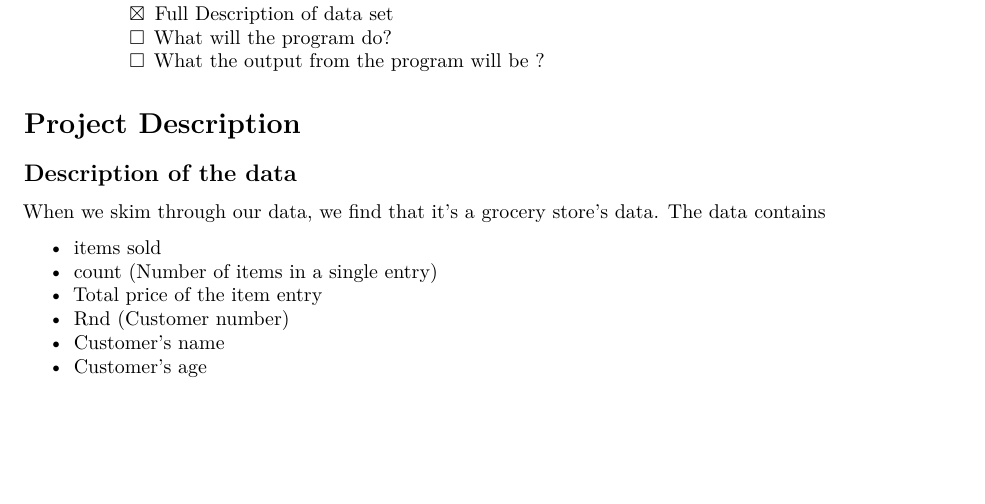
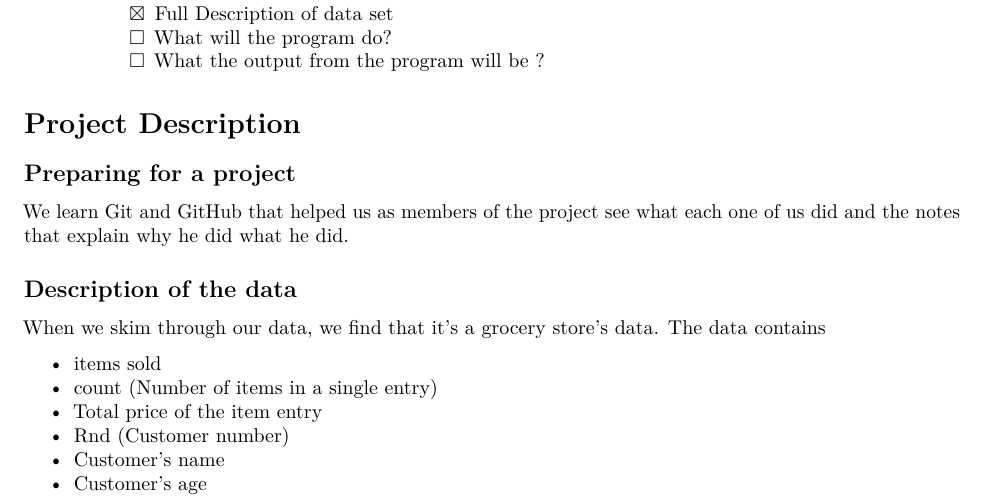
Before and after one commit to Telemachus19/1stTerm-RProject, an R Markdown document (report/Project Report.Rmd): part of page 1 of 6, cut so that both start at the same text, the shorter picture padded with empty space. Rendered offline with R 4.5, knitr and Pandoc, then LaTeX, with nearby package versions; drawn as R Markdown's standard PDF in place of the format the file asks for; some code elsewhere in the file could not run offline.

Commit message:
Some changes

```diff
--- a/report/Project Report.Rmd
+++ b/report/Project Report.Rmd
@@ -37,6 +37,10 @@ knitr::opts_chunk$set(echo = TRUE,  dev = "cairo_pdf")
 
 
 # Project Description
+
+## Preparing for a project
+
+We learn Git and GitHub that helped us as members of the project see what each one of us did and the notes that explain why he did what he did.
 
 ## Description of the data
 When we skim through our data, we find that it's a grocery store's data.
```
Also changed, not shown: report/Project-Report.pdf.
